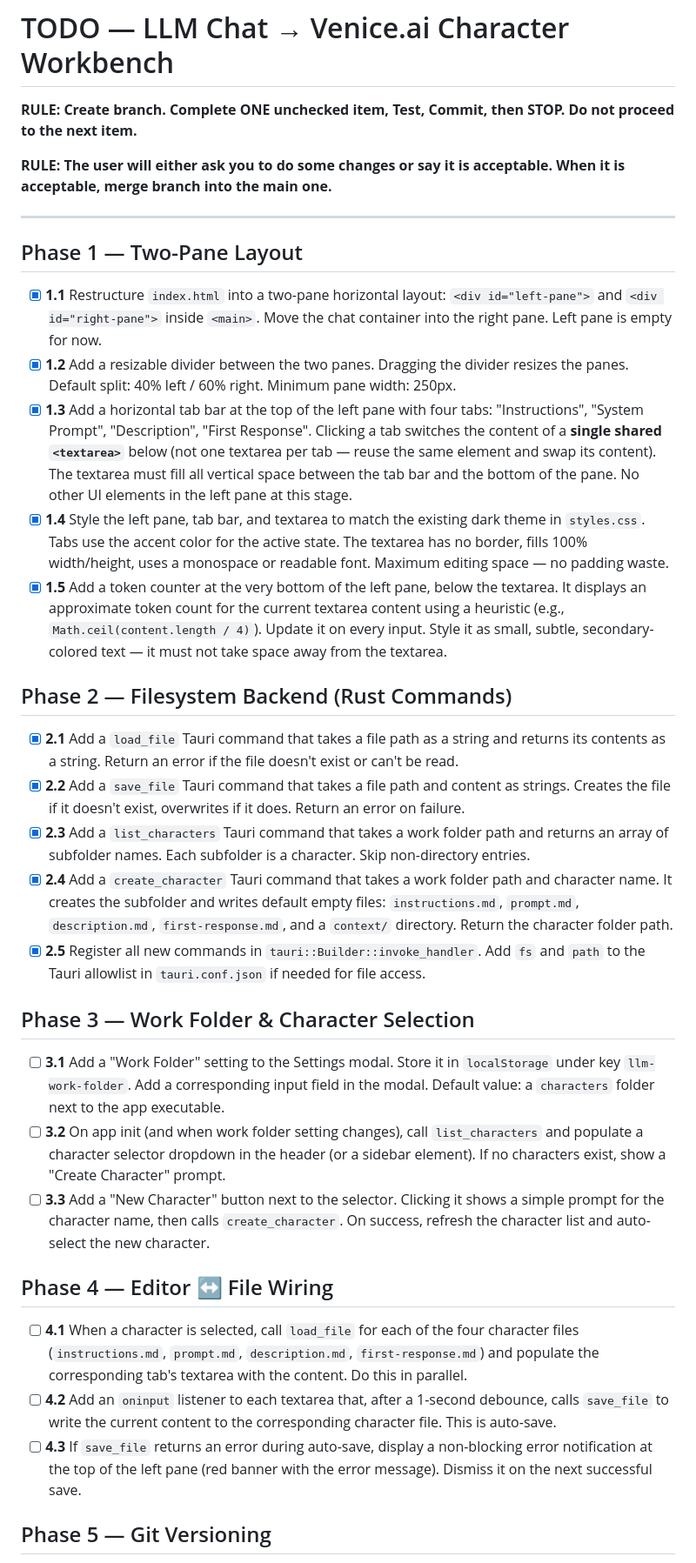
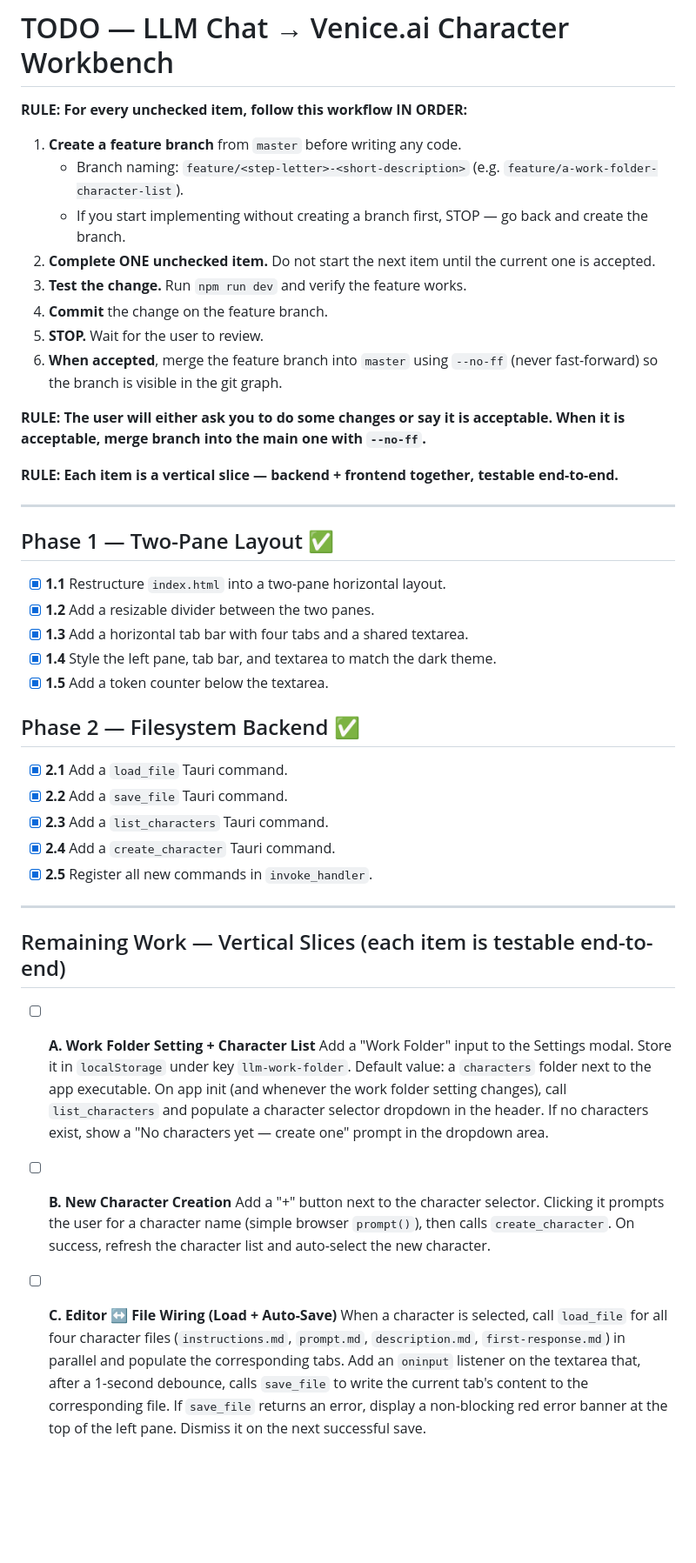
Before and after one commit to MathiasXII/character-scratchpad, a Markdown page: TODO.md, the part around one of its changes. Shown at 87% size. Rendered like a GitHub page; blank space fills up the shorter version.

Commit message:
Restructure TODO into vertical slices (testable end-to-end)

```diff
--- a/TODO.md
+++ b/TODO.md
@@ -1,38 +1,48 @@
 # TODO — LLM Chat → Venice.ai Character Workbench
 
-**RULE: Create branch. Complete ONE unchecked item, Test, Commit, then STOP. Do not proceed to the next item.**
+**RULE: For every unchecked item, follow this workflow IN ORDER:**
 
-**RULE: The user will either ask you to do some changes or say it is acceptable. When it is acceptable, merge branch into the main one.**
+1. **Create a feature branch** from `master` before writing any code.
+   - Branch naming: `feature/<step-letter>-<short-description>` (e.g. `feature/a-work-folder-character-list`).
+   - If you start implementing without creating a branch first, STOP — go back and create the branch.
+2. **Complete ONE unchecked item.** Do not start the next item until the current one is accepted.
+3. **Test the change.** Run `npm run dev` and verify the feature works.
+4. **Commit** the change on the feature branch.
+5. **STOP.** Wait for the user to review.
+6. **When accepted**, merge the feature branch into `master` using `--no-ff` (never fast-forward) so the branch is visible in the git graph.
+
+**RULE: The user will either ask you to do some changes or say it is acceptable. When it is acceptable, merge branch into the main one with `--no-ff`.**
+
+**RULE: Each item is a vertical slice — backend + frontend together, testable end-to-end.**
 
 ---
 
-## Phase 1 — Two-Pane Layout
+## Phase 1 — Two-Pane Layout ✅
 
-- [x] **1.1** Restructure `index.html` into a two-pane horizontal layout: `<div id="left-pane">` and `<div id="right-pane">` inside `<main>`. Move the chat container into the right pane. Left pane is empty for now.
-- [x] **1.2** Add a resizable divider between the two panes. Dragging the divider resizes the panes. Default split: 40% left / 60% right. Minimum pane width: 250px.
-- [x] **1.3** Add a horizontal tab bar at the top of the left pane with four tabs: "Instructions", "System Prompt", "Description", "First Response". Clicking a tab switches the content of a **single shared `<textarea>`** below (not one textarea per tab — reuse the same element and swap its content). The textarea must fill all vertical space between the tab bar and the bottom of the pane. No other UI elements in the left pane at this stage.
-- [x] **1.4** Style the left pane, tab bar, and textarea to match the existing dark theme in `styles.css`. Tabs use the accent color for the active state. The textarea has no border, fills 100% width/height, uses a monospace or readable font. Maximum editing space — no padding waste.
-- [x] **1.5** Add a token counter at the very bottom of the left pane, below the textarea. It displays an approximate token count for the current textarea content using a heuristic (e.g., `Math.ceil(content.length / 4)`). Update it on every input. Style it as small, subtle, secondary-colored text — it must not take space away from the textarea.
+- [x] **1.1** Restructure `index.html` into a two-pane horizontal layout.
+- [x] **1.2** Add a resizable divider between the two panes.
+- [x] **1.3** Add a horizontal tab bar with four tabs and a shared textarea.
+- [x] **1.4** Style the left pane, tab bar, and textarea to match the dark theme.
+- [x] **1.5** Add a token counter below the textarea.
 
-## Phase 2 — Filesystem Backend (Rust Commands)
+## Phase 2 — Filesystem Backend ✅
 
-- [x] **2.1** Add a `load_file` Tauri command that takes a file path as a string and returns its contents as a string. Return an error if the file doesn't exist or can't be read.
-- [x] **2.2** Add a `save_file` Tauri command that takes a file path and content as strings. Creates the file if it doesn't exist, overwrites if it does. Return an error on failure.
-- [x] **2.3** Add a `list_characters` Tauri command that takes a work folder path and returns an array of subfolder names. Each subfolder is a character. Skip non-directory entries.
-- [x] **2.4** Add a `create_character` Tauri command that takes a work folder path and character name. It creates the subfolder and writes default empty files: `instructions.md`, `prompt.md`, `description.md`, `first-response.md`, and a `context/` directory. Return the character folder path.
-- [x] **2.5** Register all new commands in `tauri::Builder::invoke_handler`. Add `fs` and `path` to the Tauri allowlist in `tauri.conf.json` if needed for file access.
+- [x] **2.1** Add a `load_file` Tauri command.
+- [x] **2.2** Add a `save_file` Tauri command.
+- [x] **2.3** Add a `list_characters` Tauri command.
+- [x] **2.4** Add a `create_character` Tauri command.
+- [x] **2.5** Register all new commands in `invoke_handler`.
 
-## Phase 3 — Work Folder & Character Selection
+---
 
-- [ ] **3.1** Add a "Work Folder" setting to the Settings modal. Store it in `localStorage` under key `llm-work-folder`. Add a corresponding input field in the modal. Default value: a `characters` folder next to the app executable.
-- [ ] **3.2** On app init (and when work folder setting changes), call `list_characters` and populate a character selector dropdown in the header (or a sidebar element). If no characters exist, show a "Create Character" prompt.
-- [ ] **3.3** Add a "New Character" button next to the selector. Clicking it shows a simple prompt for the character name, then calls `create_character`. On success, refresh the character list and auto-select the new character.
+## Remaining Work — Vertical Slices (each item is testable end-to-end)
 
-## Phase 4 — Editor ↔ File Wiring
+- [ ] **A. Work Folder Setting + Character List**
+  Add a "Work Folder" input to the Settings modal. Store it in `localStorage` under key `llm-work-folder`. Default value: a `characters` folder next to the app executable. On app init (and whenever the work folder setting changes), call `list_characters` and populate a character selector dropdown in the header. If no characters exist, show a "No characters yet — create one" prompt in the dropdown area.
 
-- [ ] **4.1** When a character is selected, call `load_file` for each of the four character files (`instructions.md`, `prompt.md`, `description.md`, `first-response.md`) and populate the corresponding tab's textarea with the content. Do this in parallel.
-- [ ] **4.2** Add an `oninput` listener to each textarea that, after a 1-second debounce, calls `save_file` to write the current content to the corresponding character file. This is auto-save.
-- [ ] **4.3** If `save_file` returns an error during auto-save, display a non-blocking error notification at the top of the left pane (red banner with the error message). Dismiss it on the next successful save.
+- [ ] **B. New Character Creation**
+  Add a "+" button next to the character selector. Clicking it prompts the user for a character name (simple browser `prompt()`), then calls `create_character`. On success, refresh the character list and auto-select the new character.
 
-## Phase 5 — Git Versioning
+- [ ] **C. Editor ↔ File Wiring (Load + Auto-Save)**
+  When a character is selected, call `load_file` for all four character files (`instructions.md`, `prompt.md`, `description.md`, `first-response.md`) in parallel and populate the corresponding tabs. Add an `oninput` listener on the textarea that, after a 1-second debounce, calls `save_file` to write the current tab's content to the corresponding file. If `save_file` returns an error, display a non-blocking red error banner at the top of the left pane. Dismiss it on the next successful save.
 
```
Also changed, not shown: other parts of TODO.md (+12 -28 lines).
